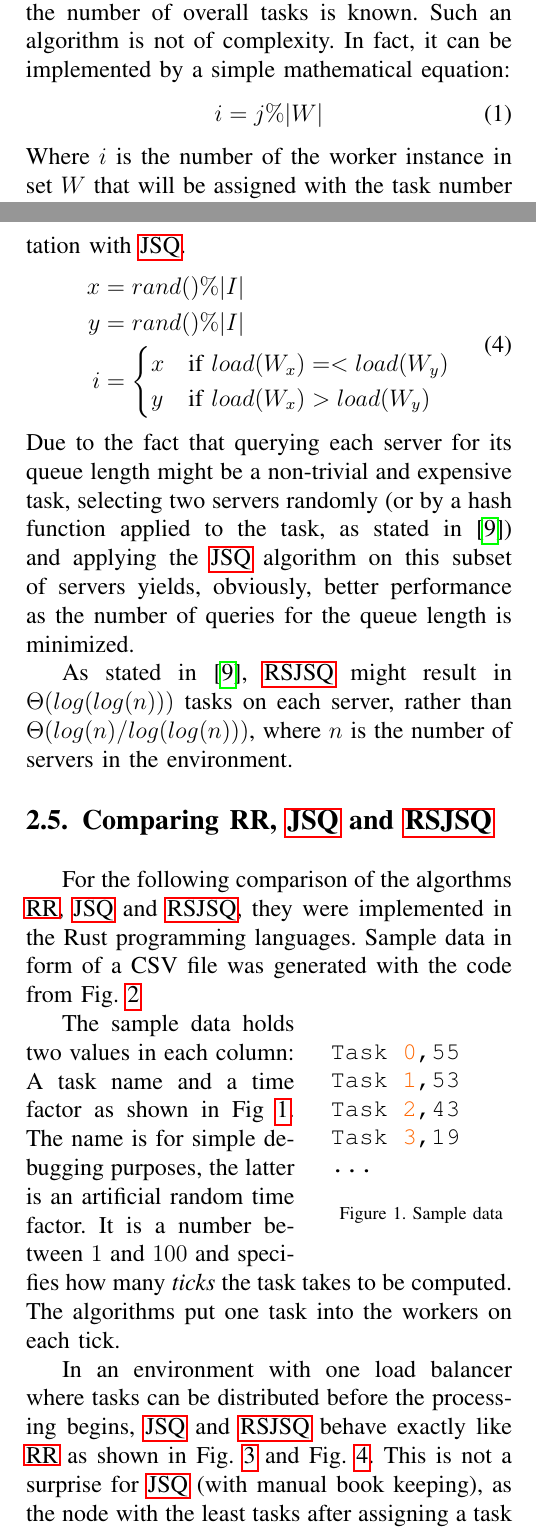
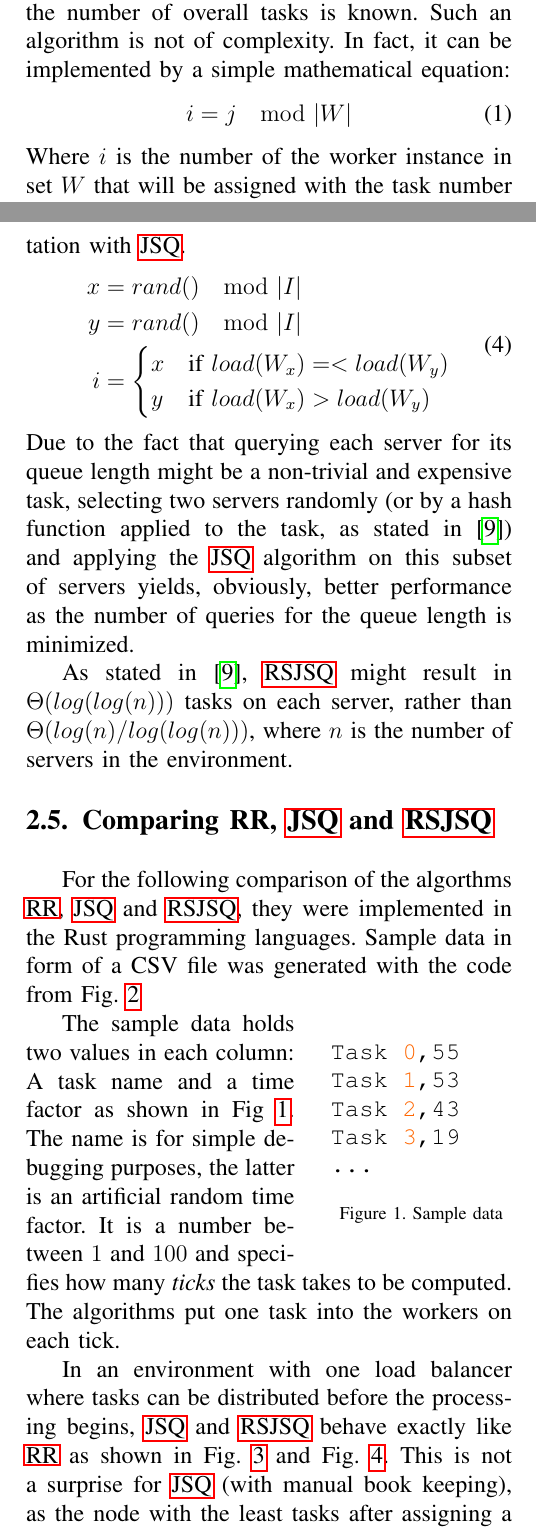
Before and after one commit to matthiasbeyer/cloud_load_balancing, a LaTeX paper (main.tex, which reads src/algorithms.tex): two parts of the columns of pages 1 and 3 of 7, joined at a grey line, cut so that both start at the same text. Compiled offline with pdfLaTeX; a missing font is replaced by an installed copy or a similar font; a LaTeX package or settings file that is missing is left out.

Commit message:
There is no \%, only \mod

```diff
--- a/src/algorithms.tex
+++ b/src/algorithms.tex
@@ -7,7 +7,7 @@ and the number of overall tasks is known.
 Such an algorithm is not of complexity.
 In fact, it can be implemented by a simple mathematical equation:
 \begin{equation}
-    i = j \% |W|
+    i = j \mod |W|
 \end{equation}
 Where $i$ is the number of the worker instance in set $W$ that will be assigned
 with the task number $j$.
@@ -134,8 +134,8 @@ A surprisingly good optimization is the combination of the random load balancing
 implementation with \ac{JSQ}.
 \begin{equation}
     \begin{aligned}
-        x &= rand() \% |I| \\
-        y &= rand() \% |I| \\
+		x &= rand() \mod |I| \\
+        y &= rand() \mod |I| \\
         i &= \begin{cases}
             x & \text{if } load(W_x) =< load(W_y)\\
             y & \text{if } load(W_x) > load(W_y)\\
```
Also changed, not shown: src/algorithms.tex (6 more changed lines).
